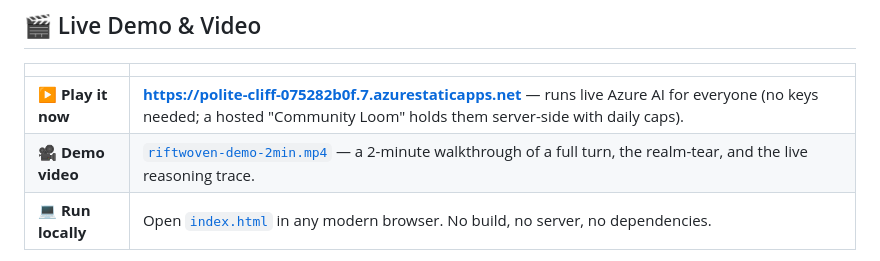
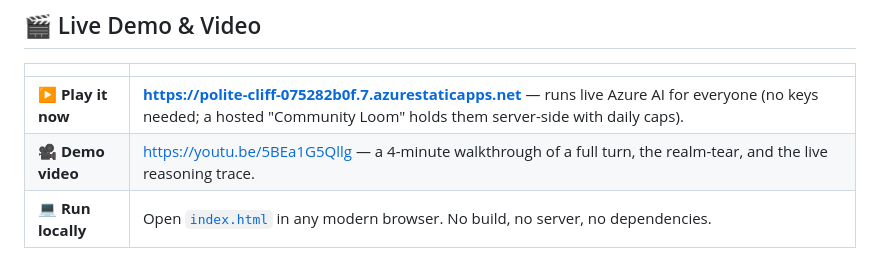
Before and after one commit to jlynch160/riftwoven, a Markdown page: README.md, the part around the change. Rendered like a GitHub page.

```diff
--- a/README.md
+++ b/README.md
@@ -92,7 +92,7 @@ The result is a game that is also a **live, watchable demonstration of an Azure
 | | |
 |---|---|
 | **▶ Play it now** | **https://polite-cliff-075282b0f.7.azurestaticapps.net** — runs live Azure AI for everyone (no keys needed; a hosted "Community Loom" holds them server-side with daily caps). |
-| **🎥 Demo video** | [`riftwoven-demo-2min.mp4`](./riftwoven-demo-2min.mp4) — a 2-minute walkthrough of a full turn, the realm-tear, and the live reasoning trace. |
+| **🎥 Demo video** | https://youtu.be/5BEa1G5Qllg — a 4-minute walkthrough of a full turn, the realm-tear, and the live reasoning trace. |
 | **💻 Run locally** | Open [`index.html`](./index.html) in any modern browser. No build, no server, no dependencies. |
 
 > The public site is the same `index.html` deployed to **Azure Static Web Apps**, with managed Functions (`/api/*`) acting as a keyless relay so visitors get the real models without ever seeing a key.
```
